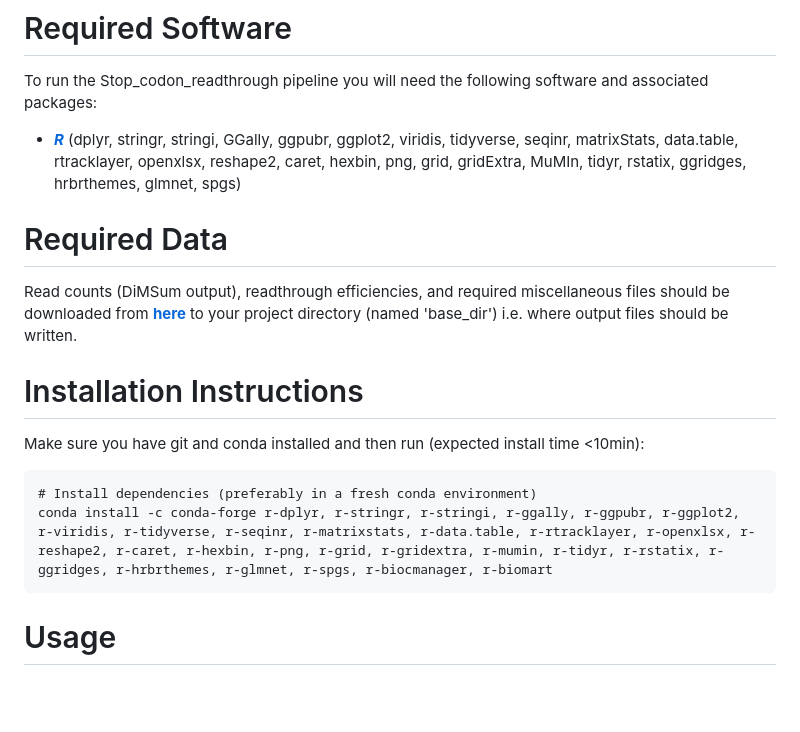
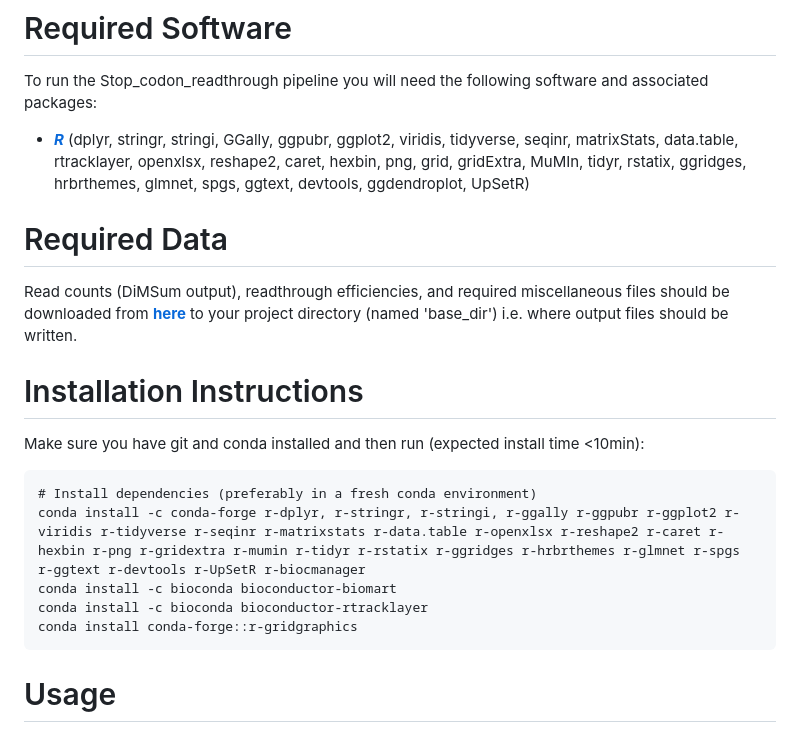
Before and after one commit to lehner-lab/Stop_codon_readthrough, a Markdown page: README.md, the part around the change. Drawn GitHub-style; blank space fills up the shorter version.

````diff
--- a/README.md
+++ b/README.md
@@ -13,7 +13,7 @@ Here you'll find source code for computational analyses and to reproduce the fig
 
 To run the Stop_codon_readthrough pipeline you will need the following software and associated packages:
 
-* **[_R_](https://www.r-project.org/)** (dplyr, stringr, stringi, GGally, ggpubr, ggplot2, viridis, tidyverse, seqinr, matrixStats, data.table, rtracklayer, openxlsx, reshape2, caret, hexbin, png, grid, gridExtra, MuMIn, tidyr, rstatix, ggridges, hrbrthemes, glmnet, spgs)
+* **[_R_](https://www.r-project.org/)** (dplyr, stringr, stringi, GGally, ggpubr, ggplot2, viridis, tidyverse, seqinr, matrixStats, data.table, rtracklayer, openxlsx, reshape2, caret, hexbin, png, grid, gridExtra, MuMIn, tidyr, rstatix, ggridges, hrbrthemes, glmnet, spgs, ggtext, devtools, ggdendroplot, UpSetR)
 
 # Required Data
 
@@ -25,7 +25,10 @@ Make sure you have git and conda installed and then run (expected install time <
 
 ```
 # Install dependencies (preferably in a fresh conda environment)
-conda install -c conda-forge r-dplyr, r-stringr, r-stringi, r-ggally, r-ggpubr, r-ggplot2, r-viridis, r-tidyverse, r-seqinr, r-matrixstats, r-data.table, r-rtracklayer, r-openxlsx, r-reshape2, r-caret, r-hexbin, r-png, r-grid, r-gridextra, r-mumin, r-tidyr, r-rstatix, r-ggridges, r-hrbrthemes, r-glmnet, r-spgs, r-biocmanager, r-biomart
+conda install -c conda-forge r-dplyr, r-stringr, r-stringi, r-ggally r-ggpubr r-ggplot2 r-viridis r-tidyverse r-seqinr r-matrixstats r-data.table r-openxlsx r-reshape2 r-caret r-hexbin r-png r-gridextra r-mumin r-tidyr r-rstatix r-ggridges r-hrbrthemes r-glmnet r-spgs r-ggtext r-devtools r-UpSetR r-biocmanager
+conda install -c bioconda bioconductor-biomart
+conda install -c bioconda bioconductor-rtracklayer
+conda install conda-forge::r-gridgraphics
 ```
 
 # Usage
````
